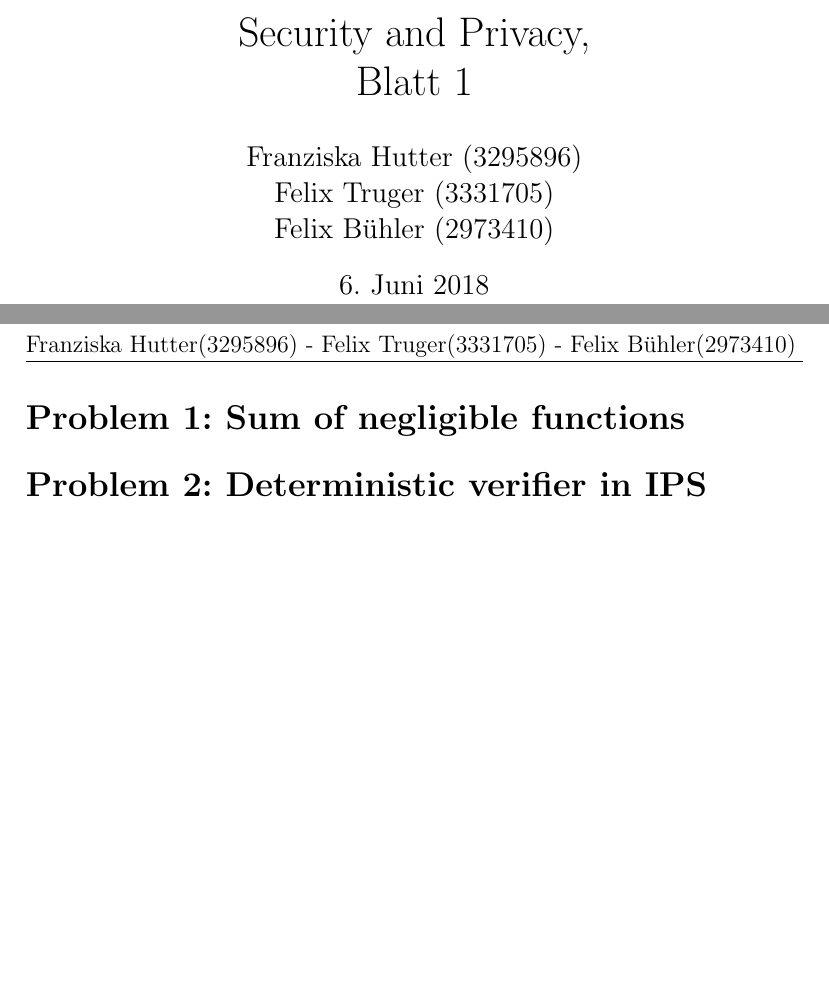
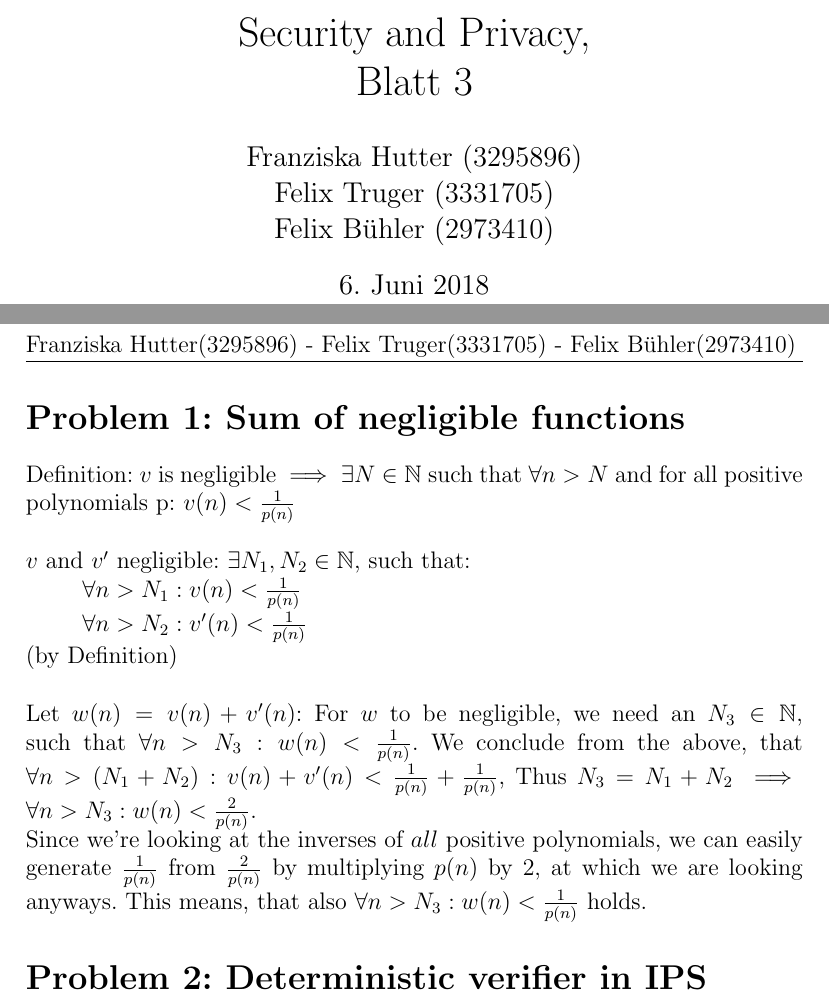
Before and after one commit to Stunkymonkey/security-privacy, a LaTeX problem sheet (uebung3/SP_blatt3.tex): two parts of pages 1 and 2 of 2, joined at a grey line, cut so that both start at the same text, the shorter picture padded with empty space. Compiled offline with pdfLaTeX.

Commit message:
added solution to problem 1

```diff
--- a/uebung3/SP_blatt3.tex
+++ b/uebung3/SP_blatt3.tex
@@ -28,7 +28,7 @@
 	Felix Bühler(2973410)}
 \renewcommand{\headrulewidth}{0.6pt}
 
-\title{Security and Privacy,\\ Blatt 1}
+\title{Security and Privacy,\\ Blatt 3}
 \author{Franziska Hutter (3295896)\\
 	Felix Truger (3331705)\\
 	Felix Bühler (2973410)}
@@ -39,6 +39,19 @@
 \pagebreak
 
 \section*{Problem 1: Sum of negligible functions}
+Definition: $v$ is negligible $\implies \exists N \in\mathbb{N}$ such that $\forall n>N$ and for all positive polynomials p:
+$v(n) < \frac{1}{p(n)}$
+\\~\\
+$v$ and $v'$ negligible: $\exists N_1, N_2 \in \mathbb{N}$, such that: \\
+\tab $\forall n>N_1: v(n) < \frac{1}{p(n)}$\\
+\tab $\forall n>N_2: v'(n) < \frac{1}{p(n)}$\\
+(by Definition)\\
+\\
+Let $w(n) = v(n) + v'(n)$: For $w$ to be negligible, we need an $N_3\in\mathbb{N}$, such that $\forall n>N_3: w(n) < \frac{1}{p(n)}$.
+We conclude from the above, that $\forall n>(N_1+N_2): v(n) + v'(n) < \frac{1}{p(n)} + \frac{1}{p(n)}$, Thus $N_3 = N_1 + N_2$ $\implies$ $\forall n > N_3: w(n) < \frac{2}{p(n)}$.\\ % most likely this already works for max(N_1, N_2)
+Since we're looking at the inverses of $all$ positive polynomials, we can easily generate $\frac{1}{p(n)}$ from $\frac{2}{p(n)}$ by multiplying $p(n)$ by 2, at which we are looking anyways. This means, that also $\forall n>N_3: w(n) < \frac{1}{p(n)}$ holds.
+
+%Alternativ gibt es hier einen Beweis: https://people.eecs.berkeley.edu/~sanjamg/classes/cs276-fall14/scribe/lec02.pdf
 
 \section*{Problem 2: Deterministic verifier in IPS}
 
```
Also changed, not shown: uebung3/SP_blatt3.pdf.
